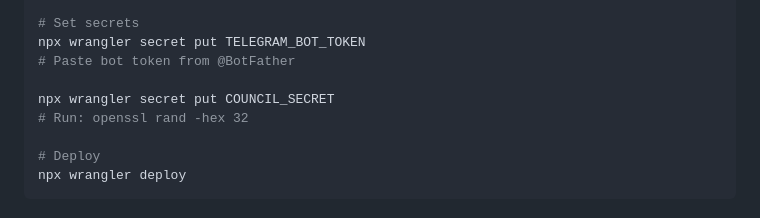
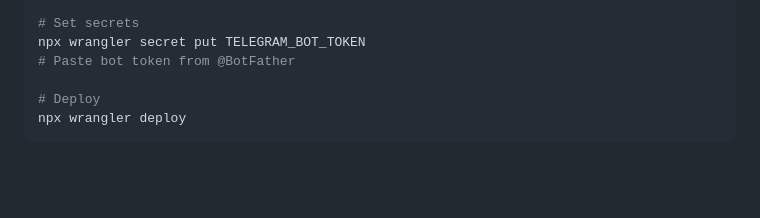
Before and after one commit to bookunt3d/council-hub, a Markdown page: README.md, the part around the change. Rendered like a GitHub page; blank space fills up the shorter version.

Commit message:
docs: remove COUNCIL_SECRET from README

```diff
--- a/README.md
+++ b/README.md
@@ -30,9 +30,6 @@ npx wrangler kv:namespace create SESSIONS
 # Set secrets
 npx wrangler secret put TELEGRAM_BOT_TOKEN
 # Paste bot token from @BotFather
-
-npx wrangler secret put COUNCIL_SECRET
-# Run: openssl rand -hex 32
 
 # Deploy
 npx wrangler deploy
```
